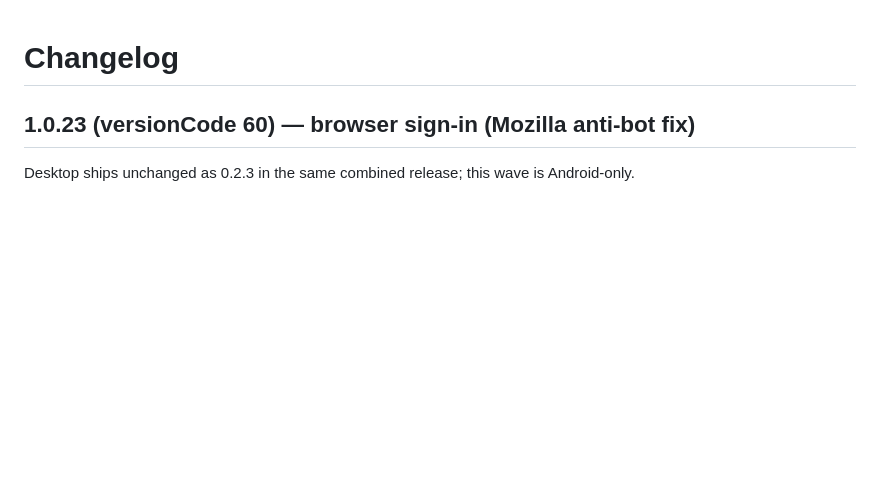
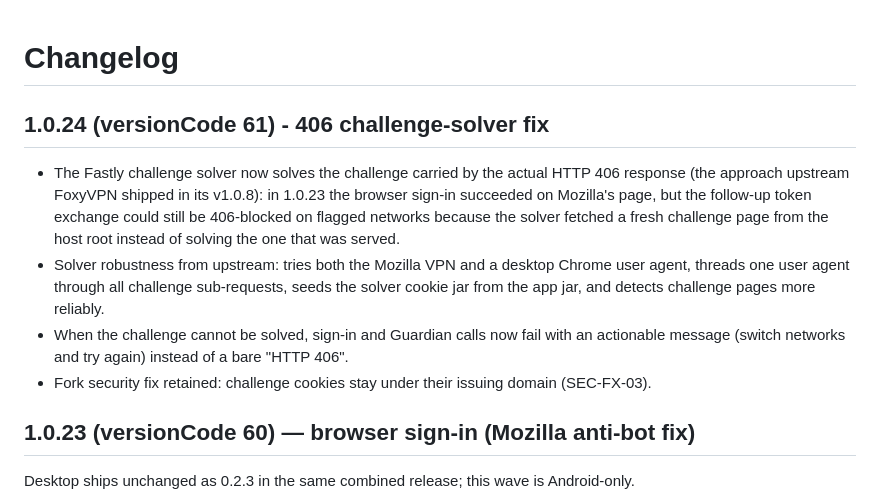
Before and after one commit to PishiKuchulu/iFoxy, a Markdown page: android/CHANGELOG.md, the part around the change. Rendered like a GitHub page; blank space fills up the shorter version.

Commit message:
Changelogs for v1.0.24

```diff
--- a/android/CHANGELOG.md
+++ b/android/CHANGELOG.md
@@ -1,4 +1,23 @@
 # Changelog
+
+## 1.0.24 (versionCode 61) - 406 challenge-solver fix
+
+- The Fastly challenge solver now solves the challenge carried by the actual
+  HTTP 406 response (the approach upstream FoxyVPN shipped in its v1.0.8):
+  in 1.0.23 the browser sign-in succeeded on Mozilla's page, but the
+  follow-up token exchange could still be 406-blocked on flagged networks
+  because the solver fetched a fresh challenge page from the host root
+  instead of solving the one that was served.
+- Solver robustness from upstream: tries both the Mozilla VPN and a desktop
+  Chrome user agent, threads one user agent through all challenge
+  sub-requests, seeds the solver cookie jar from the app jar, and detects
+  challenge pages more reliably.
+- When the challenge cannot be solved, sign-in and Guardian calls now fail
+  with an actionable message (switch networks and try again) instead of a
+  bare "HTTP 406".
+- Fork security fix retained: challenge cookies stay under their issuing
+  domain (SEC-FX-03).
+
 
 ## 1.0.23 (versionCode 60) — browser sign-in (Mozilla anti-bot fix)
 
```
